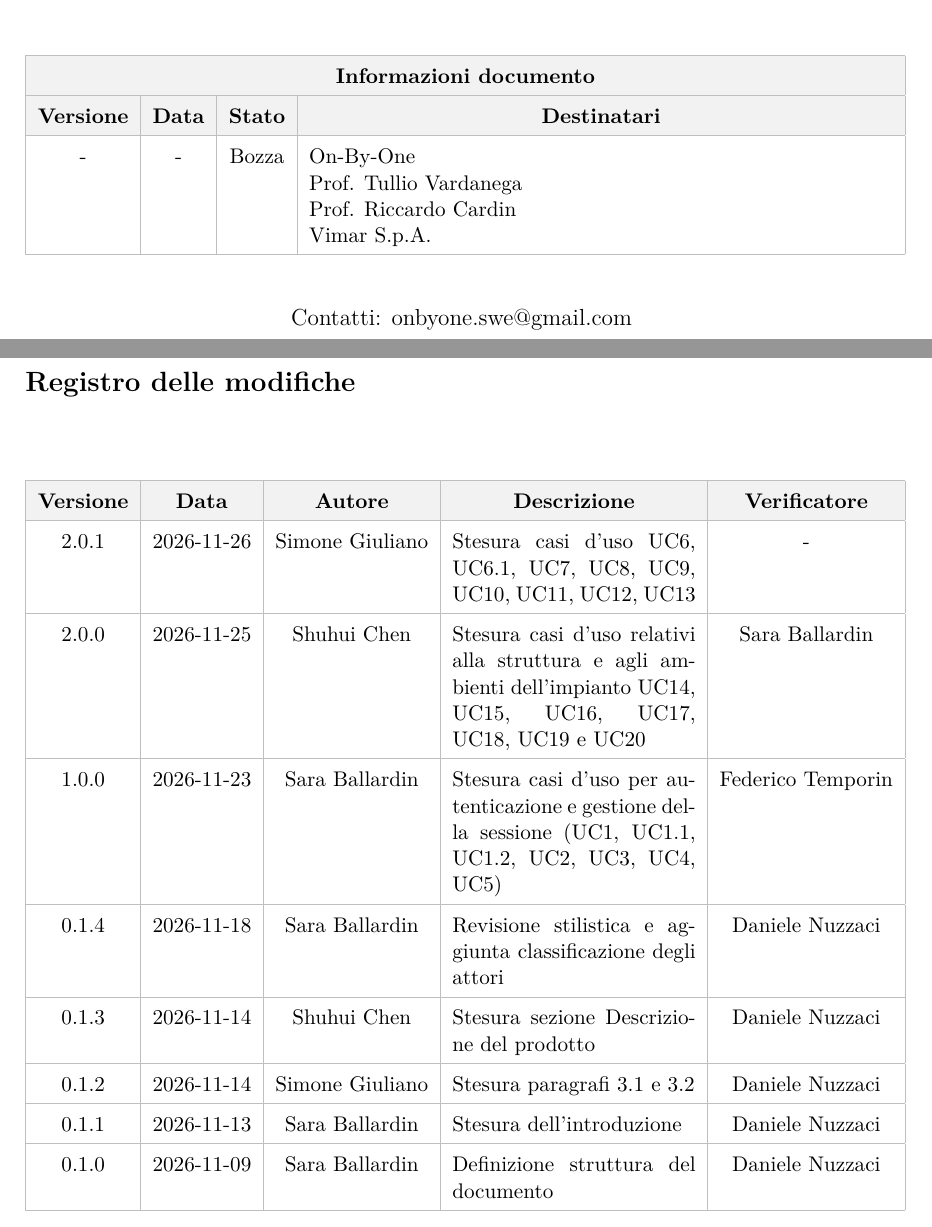
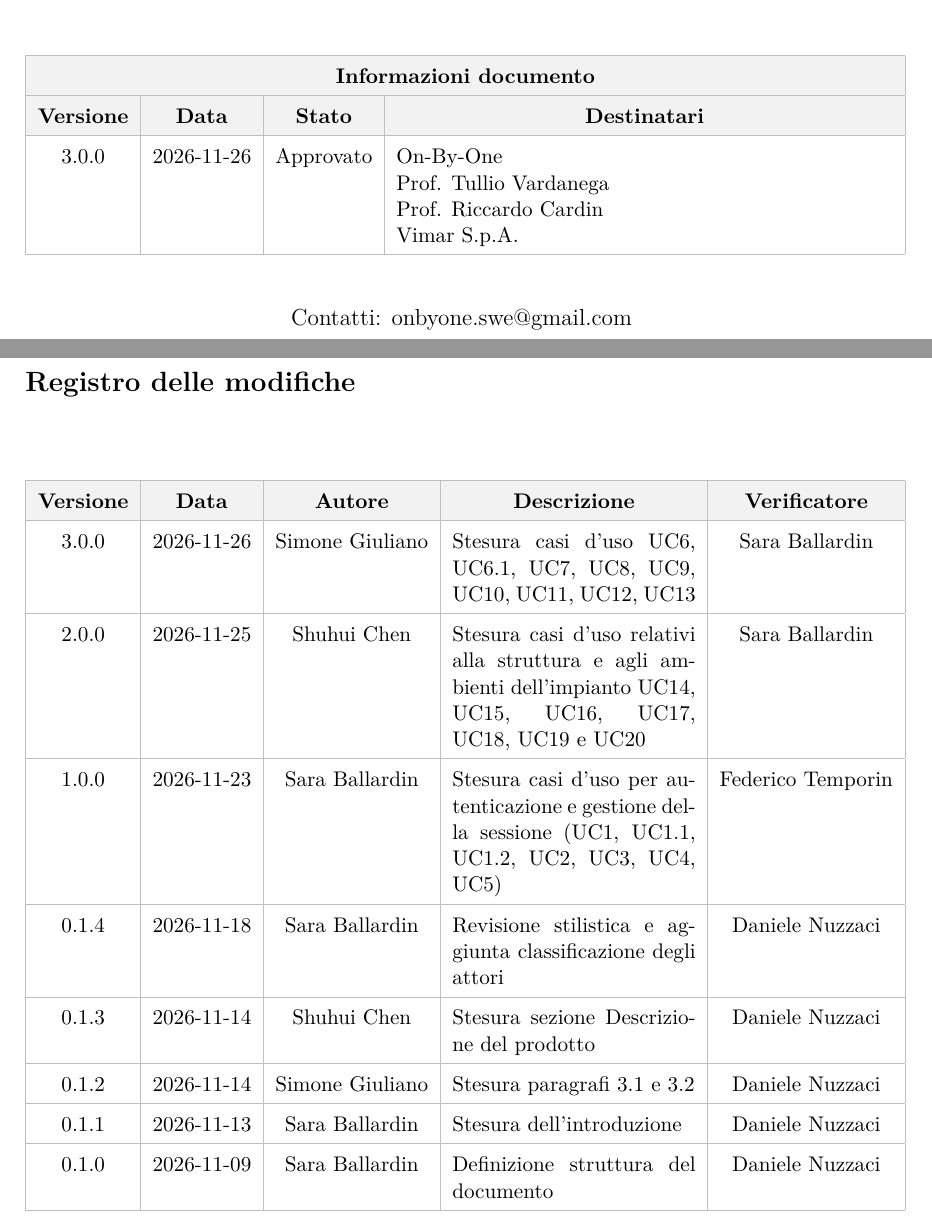
Before and after one commit to On-By-One-Team/On-By-One.github.io, a LaTeX document (docs/tex/rtb/analisi-dei-requisiti.tex): two parts of pages 1 and 2 of 25, joined at a grey line, cut so that both start at the same text. Compiled offline with pdfLaTeX.

Commit message:
docs: approvazione e aggiunta manuale del file pdf

```diff
--- a/docs/tex/rtb/analisi-dei-requisiti.tex
+++ b/docs/tex/rtb/analisi-dei-requisiti.tex
@@ -122,7 +122,7 @@
             \hline
             \rowcolor{gray!10} \textbf{Versione} & \textbf{Data} & \textbf{Stato} & \multicolumn{1}{c|}{\textbf{Destinatari}} \\
             \hline
-- & - & Bozza & On-By-One \newline Prof. Tullio Vardanega \newline Prof. Riccardo Cardin \newline Vimar S.p.A. \\
+            3.0.0 & 2026-11-26 & Approvato & On-By-One \newline Prof. Tullio Vardanega \newline Prof. Riccardo Cardin \newline Vimar S.p.A. \\
             \hline
         \end{tabularx}
         \arrayrulecolor{black}
@@ -156,7 +156,7 @@
         \multicolumn{1}{c|}{\textbf{Descrizione}} &
         \multicolumn{1}{c|}{\textbf{Verificatore}} \\
         \hline
-        2.0.1 & 2026-11-26 & Simone Giuliano & Stesura casi d'uso \ucref{elenco-impianti}, \ucref{singolo-impianto}, \ucref{nessun-impianto}, \ucref{selezione-impianto}, \ucref{selezione-impianto-inesistente}, \ucref{cambio-impianto}, \ucref{cambio-impianto-inesistente}, \ucref{dettagli-impianto-attivo}, \ucref{nessun-impianto-attivo} & - \\
+        3.0.0 & 2026-11-26 & Simone Giuliano & Stesura casi d'uso \ucref{elenco-impianti}, \ucref{singolo-impianto}, \ucref{nessun-impianto}, \ucref{selezione-impianto}, \ucref{selezione-impianto-inesistente}, \ucref{cambio-impianto}, \ucref{cambio-impianto-inesistente}, \ucref{dettagli-impianto-attivo}, \ucref{nessun-impianto-attivo} & Sara Ballardin \\
         \hline
         2.0.0 & 2026-11-25 & Shuhui Chen & Stesura casi d'uso relativi alla struttura e agli ambienti dell'impianto \ucref{struttura}, \ucref{elenco-ambienti}, \ucref{dettaglio-ambiente}, \ucref{funzione-in-elenco}, \ucref{ambiente-inesistente}, \ucref{funzioni-comandabili} e \ucref{comando-ambiente} &  Sara Ballardin \\
         \hline
```
Also changed, not shown: docs/pdf/rtb/analisi-dei-requisiti.pdf, docs/tex/rtb/analisi-dei-requisiti.tex (2 more changed lines).
